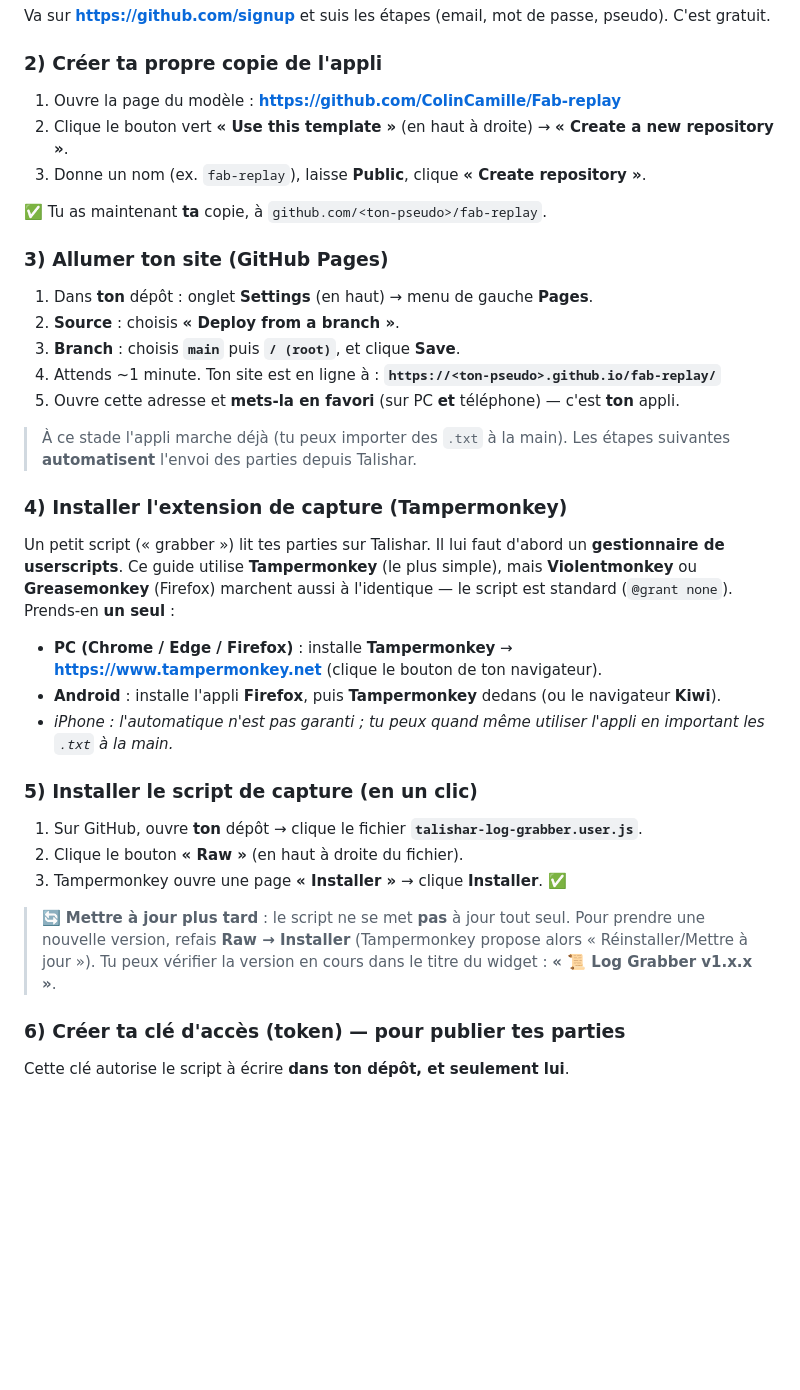
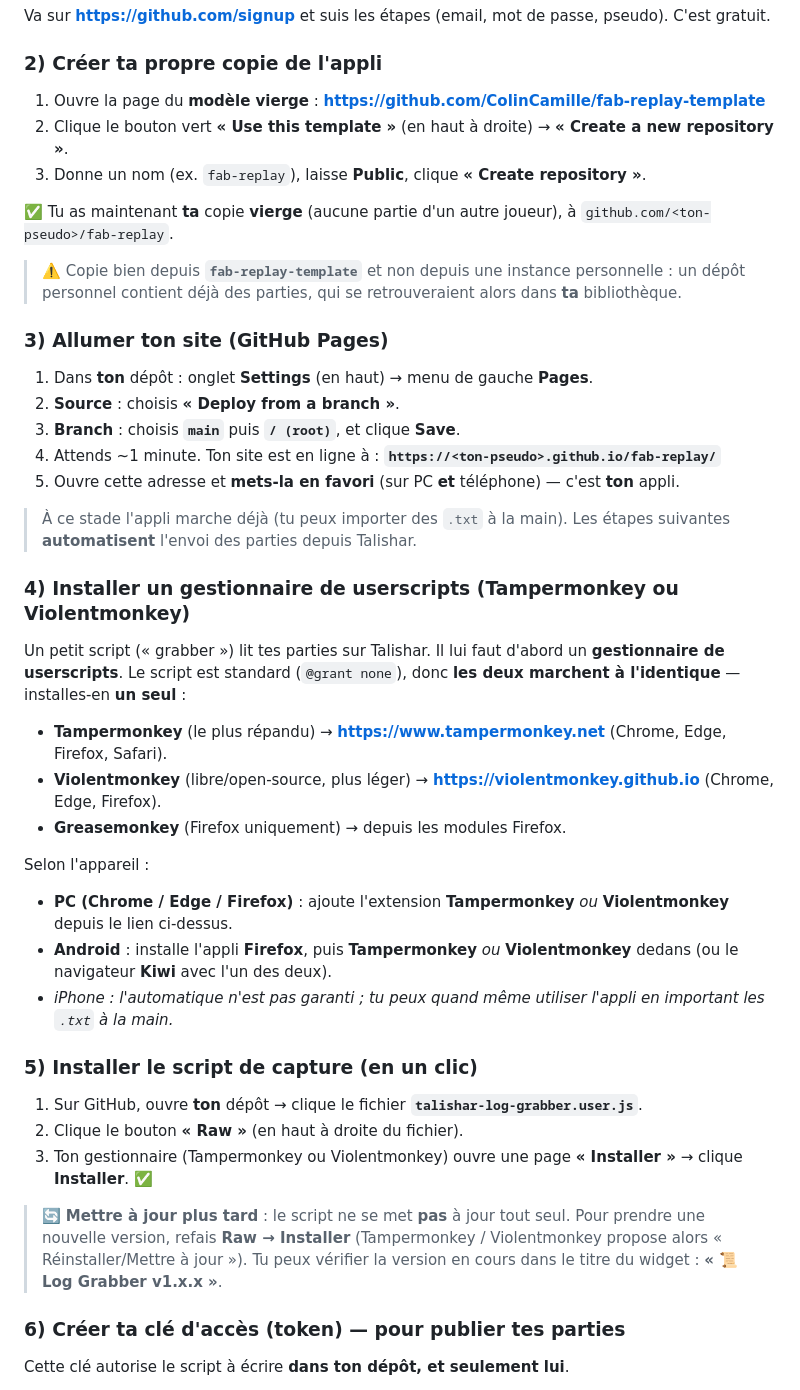
Before and after one commit to ColinCamille/Fab-replay, a Markdown page: README.md, the part around the change. Drawn GitHub-style; blank space fills up the shorter version.

Commit message:
README : Violentmonkey en alternative + install pointée sur le modèle vierge
- Étape 4 : Tampermonkey ET Violentmonkey (et Greasemonkey) présentés comme
  gestionnaires de userscripts interchangeables, avec liens ; étapes 5 et note
  de MàJ rendues neutres.
- Étape 2 : l'installation pointe désormais sur un dépôt modèle VIERGE
  (fab-replay-template) au lieu d'une instance personnelle, pour ne plus
  embarquer les parties d'un autre joueur. Avertissement ajouté.

Co-Authored-By: Claude Opus 4.8 <noreply@anthropic.com>
Claude-Session: https://claude.ai/code/session_01Gn8kRVzbMfEJ86No3LLAPR

```diff
--- a/README.md
+++ b/README.md
@@ -21,13 +21,18 @@ Va sur **https://github.com/signup** et suis les étapes (email, mot de passe,
 pseudo). C'est gratuit.
 
 ### 2) Créer ta propre copie de l'appli
-1. Ouvre la page du modèle : **https://github.com/ColinCamille/Fab-replay**
+1. Ouvre la page du **modèle vierge** : **https://github.com/ColinCamille/fab-replay-template**
 2. Clique le bouton vert **« Use this template »** (en haut à droite) →
    **« Create a new repository »**.
 3. Donne un nom (ex. `fab-replay`), laisse **Public**, clique
    **« Create repository »**.
 
-✅ Tu as maintenant **ta** copie, à `github.com/<ton-pseudo>/fab-replay`.
+✅ Tu as maintenant **ta** copie **vierge** (aucune partie d'un autre joueur), à
+`github.com/<ton-pseudo>/fab-replay`.
+
+> ⚠️ Copie bien depuis **`fab-replay-template`** et non depuis une instance
+> personnelle : un dépôt personnel contient déjà des parties, qui se
+> retrouveraient alors dans **ta** bibliothèque.
 
 ### 3) Allumer ton site (GitHub Pages)
 1. Dans **ton** dépôt : onglet **Settings** (en haut) → menu de gauche **Pages**.
@@ -40,15 +45,22 @@ pseudo). C'est gratuit.
 > À ce stade l'appli marche déjà (tu peux importer des `.txt` à la main). Les
 > étapes suivantes **automatisent** l'envoi des parties depuis Talishar.
 
-### 4) Installer l'extension de capture (Tampermonkey)
+### 4) Installer un gestionnaire de userscripts (Tampermonkey **ou** Violentmonkey)
 Un petit script (« grabber ») lit tes parties sur Talishar. Il lui faut d'abord
-un **gestionnaire de userscripts**. Ce guide utilise **Tampermonkey** (le plus
-simple), mais **Violentmonkey** ou **Greasemonkey** (Firefox) marchent aussi à
-l'identique — le script est standard (`@grant none`). Prends-en **un seul** :
-- **PC (Chrome / Edge / Firefox)** : installe **Tampermonkey** →
-  **https://www.tampermonkey.net** (clique le bouton de ton navigateur).
-- **Android** : installe l'appli **Firefox**, puis **Tampermonkey** dedans (ou le
-  navigateur **Kiwi**).
+un **gestionnaire de userscripts**. Le script est standard (`@grant none`), donc
+**les deux marchent à l'identique** — installes-en **un seul** :
+
+- **Tampermonkey** (le plus répandu) → **https://www.tampermonkey.net**
+  (Chrome, Edge, Firefox, Safari).
+- **Violentmonkey** (libre/open-source, plus léger) → **https://violentmonkey.github.io**
+  (Chrome, Edge, Firefox).
+- **Greasemonkey** (Firefox uniquement) → depuis les modules Firefox.
+
+Selon l'appareil :
+- **PC (Chrome / Edge / Firefox)** : ajoute l'extension **Tampermonkey** *ou*
+  **Violentmonkey** depuis le lien ci-dessus.
+- **Android** : installe l'appli **Firefox**, puis **Tampermonkey** *ou*
+  **Violentmonkey** dedans (ou le navigateur **Kiwi** avec l'un des deux).
 - *iPhone : l'automatique n'est pas garanti ; tu peux quand même utiliser l'appli
   en important les `.txt` à la main.*
 
@@ -56,12 +68,13 @@ l'identique — le script est standard (`@grant none`). Prends-en **un seul** :
 1. Sur GitHub, ouvre **ton** dépôt → clique le fichier
    **`talishar-log-grabber.user.js`**.
 2. Clique le bouton **« Raw »** (en haut à droite du fichier).
-3. Tampermonkey ouvre une page **« Installer »** → clique **Installer**. ✅
+3. Ton gestionnaire (Tampermonkey ou Violentmonkey) ouvre une page
+   **« Installer »** → clique **Installer**. ✅
 
 > 🔄 **Mettre à jour plus tard** : le script ne se met **pas** à jour tout seul.
-> Pour prendre une nouvelle version, refais **Raw → Installer** (Tampermonkey
-> propose alors « Réinstaller/Mettre à jour »). Tu peux vérifier la version en
-> cours dans le titre du widget : **« 📜 Log Grabber v1.x.x »**.
+> Pour prendre une nouvelle version, refais **Raw → Installer** (Tampermonkey /
+> Violentmonkey propose alors « Réinstaller/Mettre à jour »). Tu peux vérifier la
+> version en cours dans le titre du widget : **« 📜 Log Grabber v1.x.x »**.
 
 ### 6) Créer ta clé d'accès (token) — pour publier tes parties
 Cette clé autorise le script à écrire **dans ton dépôt, et seulement lui**.
```
